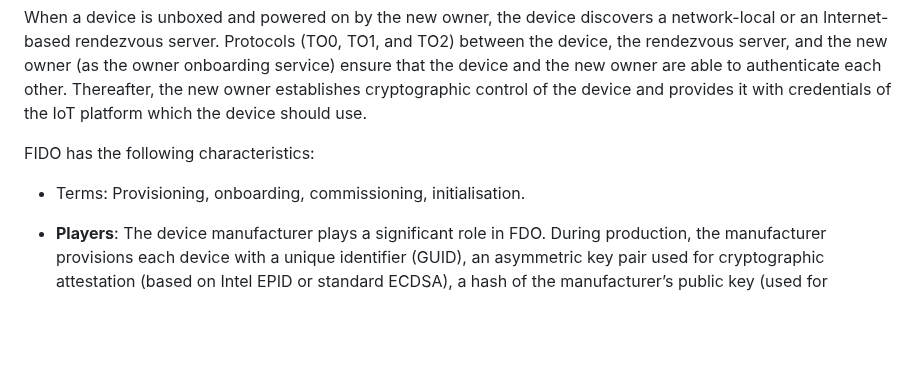
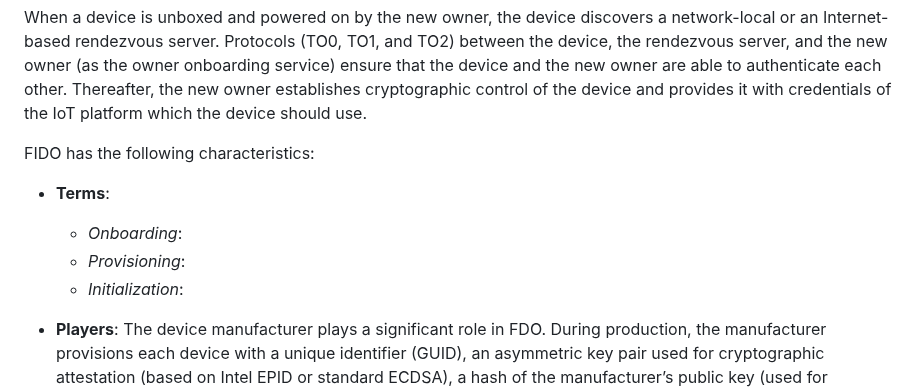
Before and after one commit to t2trg/security-setup-iot-devices, a Markdown page: draft-irtf-t2trg-security-setup-iot-devices.md, the part around one of its changes. Rendered like a GitHub page; blank space fills up the shorter version.

```diff
--- a/draft-irtf-t2trg-security-setup-iot-devices.md
+++ b/draft-irtf-t2trg-security-setup-iot-devices.md
@@ -397,7 +397,11 @@ When a device is unboxed and powered on by the new owner, the device discovers a
 
 FIDO has the following characteristics:
 
-  * Terms: Provisioning, onboarding, commissioning, initialisation.
+  * **Terms**:
+    * *Onboarding*:
+    * *Provisioning*:
+    * *Initialization*:
+
   * **Players**: The device manufacturer plays a significant role in FDO. During production, the manufacturer provisions each device with a unique identifier (GUID), an asymmetric key pair used for cryptographic attestation (based on Intel EPID or standard ECDSA), a hash of the manufacturer’s public key (used for verifying the ownership voucher chain), and detailed rendezvous information describing how the device can later locate its onboarding infrastructure. These rendezvous instructions may include DNS names, IP addresses, certificate hashes for TLS pinning, and even information such as a Wi-Fi SSID and passphrase to enable initial connectivity to the rendezvous server. The manufacturer also ensures that the device generates a symmetric secret, which is then used to compute an HMAC value over elements such as the device’s GUID, rendezvous information, and manufacturer public key. This HMAC, unique to each unit, is embedded into a signed ownership voucher created by the manufacturer and transferred separately through the supply chain, establishing a verifiable link between the physical device and its digital identity. The specification does not prescribe who operates the rendezvous servers and refers to them generically as Internet services; in practice, they are often maintained by the manufacturer but could be hosted by other entities.
 
     The final device owner, who seeks long-term management of the device for tasks such as retrieving data and performing software updates, either operates a dedicated onboarding service or delegates this function to another entity. The owner maintains a key pair whose public key is linked to the last entry in the ownership voucher and uses it to register device ownership with a rendezvous server. During the TO2 onboarding protocol, the owner authenticates to the device using its private key and the voucher, while the device attests its identity in return. Once mutual trust is established, the owner’s onboarding service securely provisions operational credentials and configuration data, after which the device updates its internal FDO credentials to enable future resale or re-onboarding as needed.
```
Also changed, not shown: other parts of draft-irtf-t2trg-security-setup-iot-devices.md (+5 -3 lines).
